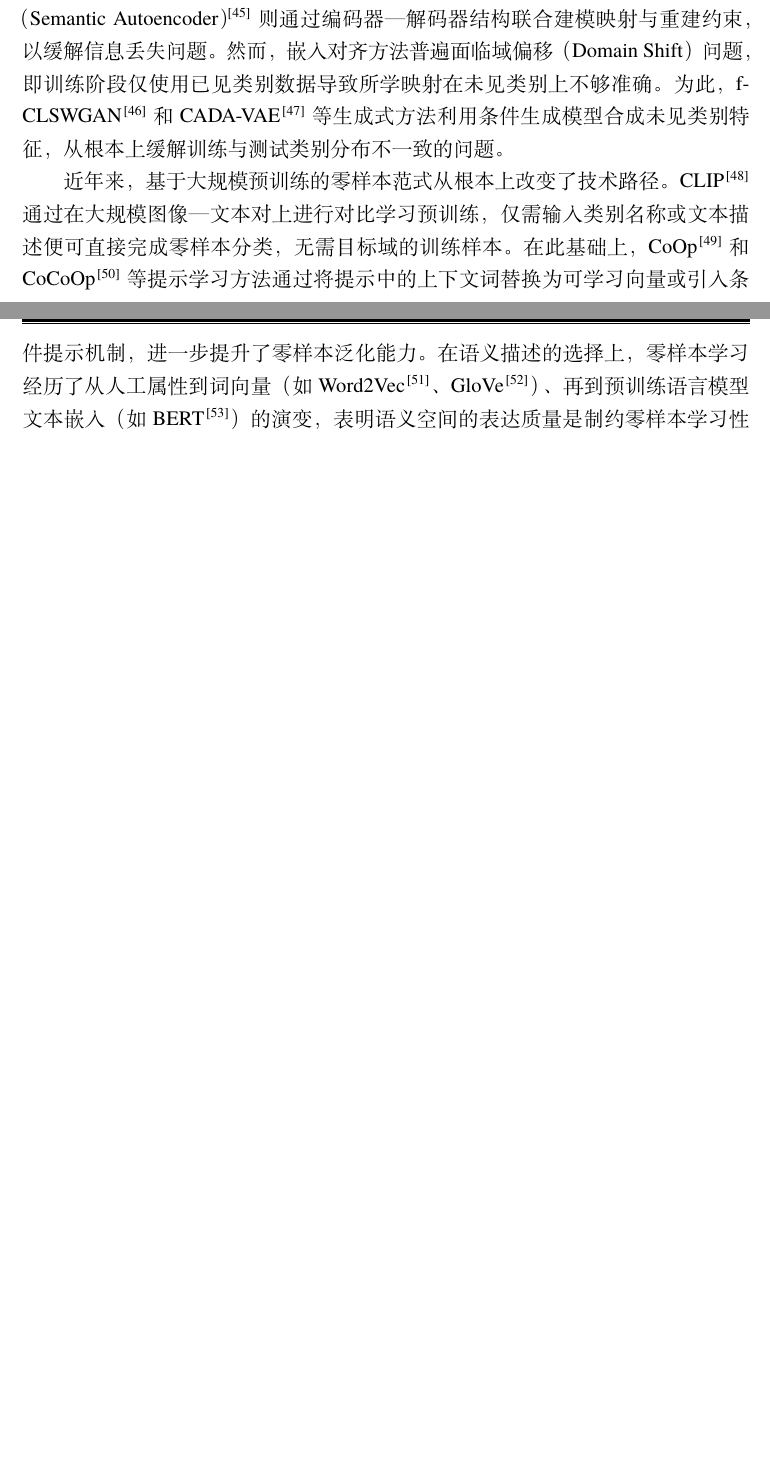
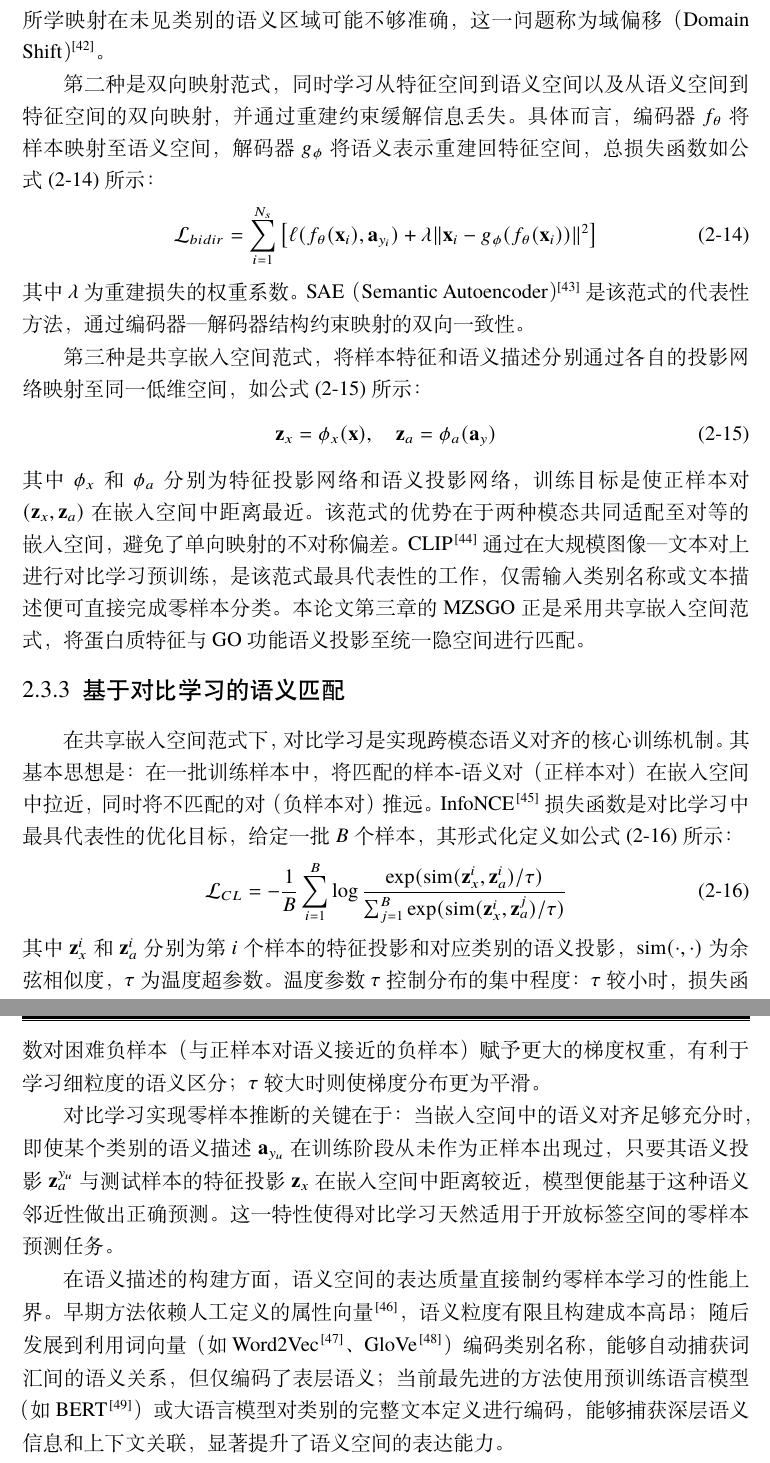
Before and after one commit to toxic-byte/cuiby, a LaTeX thesis (cby_latex/main.tex, which reads cby_latex/body/chapter02.tex): two parts of pages 24 and 25 of 79 before the commit and two parts of pages 25 and 26 of 79 after it, joined at a grey line, cut at the place of the change, the shorter picture padded with empty space. Compiled offline with XeLaTeX; a missing font is replaced by an installed copy or a similar font.

Commit message:
预审完全修改李老师审核

```diff
--- a/cby_latex/body/chapter02.tex
+++ b/cby_latex/body/chapter02.tex
@@ -89 +89,4 @@ $S_{min}$值越低表示预测结果与真实标签在语义层面越接近，
 
+\subsection{零样本学习的形式化定义}
+
+零样本学习旨在使模型识别训练阶段从未见过的类别。其核心假设是：虽然未见类别缺乏直接的训练样本，但可通过辅助语义信息（如属性、文本描述、知识图谱嵌入等）建立已见类别与未见类别之间的桥梁。如图~\ref{fig:zsl_framework}所示，零样本学习的基本框架包含特征空间和语义空间两个部分，通过学习二者间的映射关系实现跨类别泛化。
@@ -109 +111,2 @@ f: \mathcal{X} \to \mathcal{A}
 
+\subsection{嵌入空间对齐机制}
@@ -111,4 +113,3 @@ f: \mathcal{X} \to \mathcal{A}
 
-围绕上述框架，零样本学习领域发展出了多类核心方法。早期经典方法主要包括属性空间映射和嵌入对齐两条路线。DAP（Direct Attribute Prediction）\cite{lampert2014attribute}为每个类别人工定义一组语义属性，并通过训练属性分类器组合预测结果来完成推理。DeViSE\cite{frome2013devise}利用预训练视觉特征和词向量，通过排序损失学习跨模态映射；SAE（Semantic Autoencoder）\cite{kodirov2017semantic}则通过编码器—解码器结构联合建模映射与重建约束，以缓解信息丢失问题。然而，嵌入对齐方法普遍面临域偏移（Domain Shift）问题，即训练阶段仅使用已见类别数据导致所学映射在未见类别上不够准确。为此，f-CLSWGAN\cite{xian2018feature}和CADA-VAE\cite{schonfeld2019generalized}等生成式方法利用条件生成模型合成未见类别特征，从根本上缓解训练与测试类别分布不一致的问题。
+零样本学习的核心技术问题在于如何构建高质量的跨模态映射，使得样本特征与类别语义描述在共享嵌入空间中实现有效对齐。根据映射方向的不同，现有方法可分为三种范式。
 
-近年来，基于大规模预训练的零样本范式从根本上改变了技术路径。CLIP\cite{radford2021learning}通过在大规模图像—文本对上进行对比学习预训练，仅需输入类别名称或文本描述便可直接完成零样本分类，无需目标域的训练样本。在此基础上，CoOp\cite{zhou2022learning}和CoCoOp\cite{zhou2022conditional}等提示学习方法通过将提示中的上下文词替换为可学习向量或引入条件提示机制，进一步提升了零样本泛化能力。在语义描述的选择上，零样本学习经历了从人工属性到词向量（如Word2Vec\cite{mikolov2013efficient}、GloVe\cite{pennington2014glove}）、再到预训练语言模型文本嵌入（如BERT\cite{devlin2019bert}）的演变，表明语义空间的表达质量是制约零样本学习性能的关键因素。
@@ -115,5 +121,33 @@ f: \mathcal{X} \to \mathcal{A}
+其中$\ell(\cdot, \cdot)$为距离度量函数。该方法实现简洁，但由于训练仅使用已见类别数据，所学映射在未见类别的语义区域可能不够准确，这一问题称为域偏移（Domain Shift）\cite{pourpanah2023review}。
 
-上述零样本学习的基本框架和核心技术构成了本论文第三章方法设计的理论基础。蛋白质功能预测天然具备零样本学习的特征——GO标签空间包含数万个功能术语，其中大量术语标注样本极度稀缺甚至完全缺失，且新术语仍在持续创建。GO术语具有层级结构化的本体关系和丰富的文本定义，为构建高质量语义空间提供了独特优势。本论文第三章正是借鉴嵌入对齐和多模态对比学习的思想，将蛋白质功能预测重构为蛋白质特征与GO功能语义之间的匹配问题，以实现对未见功能标签的零样本推断。
+第二种是双向映射范式，同时学习从特征空间到语义空间以及从语义空间到特征空间的双向映射，并通过重建约束缓解信息丢失。具体而言，编码器$f_\theta$将样本映射至语义空间，解码器$g_\phi$将语义表示重建回特征空间，总损失函数如公式~\eqref{eq:zsl_bidir}所示：
+\begin{equation}
+\label{eq:zsl_bidir}
+\mathcal{L}_{bidir} = \sum_{i=1}^{N_s} \left[\ell(f_\theta(\mathbf{x}_i), \mathbf{a}_{y_i}) + \lambda \|\mathbf{x}_i - g_\phi(f_\theta(\mathbf{x}_i))\|^2\right]
+\end{equation}
+其中$\lambda$为重建损失的权重系数。SAE（Semantic Autoencoder）\cite{kodirov2017semantic}是该范式的代表性方法，通过编码器—解码器结构约束映射的双向一致性。
+
+第三种是共享嵌入空间范式，将样本特征和语义描述分别通过各自的投影网络映射至同一低维空间，如公式~\eqref{eq:zsl_shared}所示：
+\begin{equation}
+\label{eq:zsl_shared}
+\mathbf{z}_x = \phi_x(\mathbf{x}), \quad \mathbf{z}_a = \phi_a(\mathbf{a}_y)
+\end{equation}
+其中$\phi_x$和$\phi_a$分别为特征投影网络和语义投影网络，训练目标是使正样本对$(\mathbf{z}_x, \mathbf{z}_a)$在嵌入空间中距离最近。该范式的优势在于两种模态共同适配至对等的嵌入空间，避免了单向映射的不对称偏差。CLIP\cite{radford2021learning}通过在大规模图像—文本对上进行对比学习预训练，是该范式最具代表性的工作，仅需输入类别名称或文本描述便可直接完成零样本分类。本论文第三章的MZSGO正是采用共享嵌入空间范式，将蛋白质特征与GO功能语义投影至统一隐空间进行匹配。
+
+\subsection{基于对比学习的语义匹配}
+
+在共享嵌入空间范式下，对比学习是实现跨模态语义对齐的核心训练机制。其基本思想是：在一批训练样本中，将匹配的样本-语义对（正样本对）在嵌入空间中拉近，同时将不匹配的对（负样本对）推远。InfoNCE\cite{oord2018representation}损失函数是对比学习中最具代表性的优化目标，给定一批$B$个样本，其形式化定义如公式~\eqref{eq:infonce_zsl}所示：
+\begin{equation}
+\label{eq:infonce_zsl}
+\mathcal{L}_{CL} = -\frac{1}{B}\sum_{i=1}^{B}\log\frac{\exp(\text{sim}(\mathbf{z}_x^i, \mathbf{z}_a^i)/\tau)}{\sum_{j=1}^{B}\exp(\text{sim}(\mathbf{z}_x^i, \mathbf{z}_a^j)/\tau)}
+\end{equation}
+其中$\mathbf{z}_x^i$和$\mathbf{z}_a^i$分别为第$i$个样本的特征投影和对应类别的语义投影，$\text{sim}(\cdot, \cdot)$为余弦相似度，$\tau$为温度超参数。温度参数$\tau$控制分布的集中程度：$\tau$较小时，损失函数对困难负样本（与正样本对语义接近的负样本）赋予更大的梯度权重，有利于学习细粒度的语义区分；$\tau$较大时则使梯度分布更为平滑。
+
+对比学习实现零样本推断的关键在于：当嵌入空间中的语义对齐足够充分时，即使某个类别的语义描述$\mathbf{a}_{y_u}$在训练阶段从未作为正样本出现过，只要其语义投影$\mathbf{z}_{a}^{y_u}$与测试样本的特征投影$\mathbf{z}_{x}$在嵌入空间中距离较近，模型便能基于这种语义邻近性做出正确预测。这一特性使得对比学习天然适用于开放标签空间的零样本预测任务。
+
+在语义描述的构建方面，语义空间的表达质量直接制约零样本学习的性能上界。早期方法依赖人工定义的属性向量\cite{lampert2014attribute}，语义粒度有限且构建成本高昂；随后发展到利用词向量（如Word2Vec\cite{mikolov2013efficient}、GloVe\cite{pennington2014glove}）编码类别名称，能够自动捕获词汇间的语义关系，但仅编码了表层语义；当前最先进的方法使用预训练语言模型（如BERT\cite{devlin2019bert}）或大语言模型对类别的完整文本定义进行编码，能够捕获深层语义信息和上下文关联，显著提升了语义空间的表达能力。
+
+在蛋白质功能预测中，GO术语具有标准化的文本名称和详细的功能定义，利用高质量预训练语言模型对这些文本进行编码，能够构建语义丰富且结构化的功能标签嵌入空间。本论文第三章正是借鉴上述对比学习的嵌入对齐思想和基于文本的语义空间构建方法，将蛋白质功能预测重构为蛋白质特征与GO功能语义之间的匹配问题，以实现对未见功能标签的零样本推断。
 
 \section{预训练技术相关研究}
 
```
Also changed, not shown: cby_latex/back/publications.tex (+2 -2 lines), cby_latex/figures/research.pdf, cby_latex/body/chapter02.tex (19 more changed lines), 1 other file.
